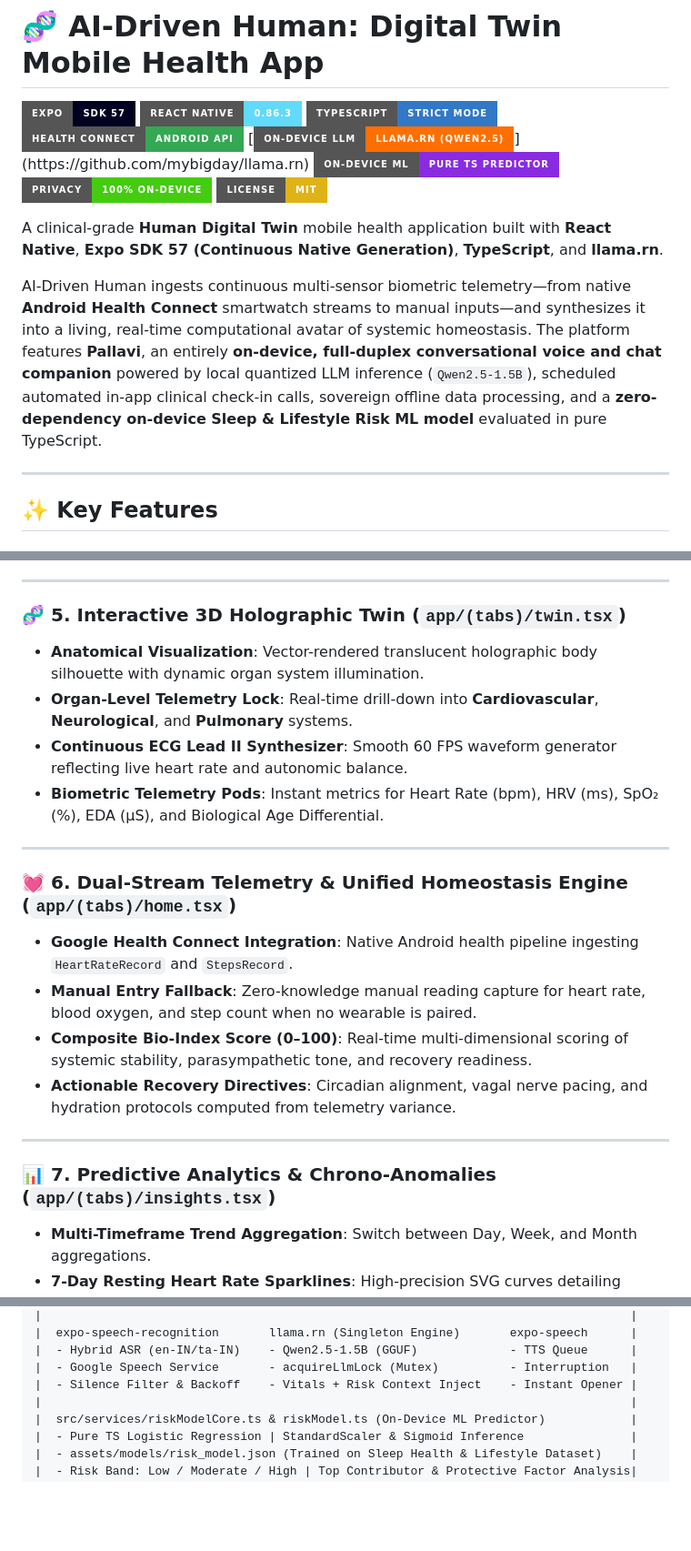
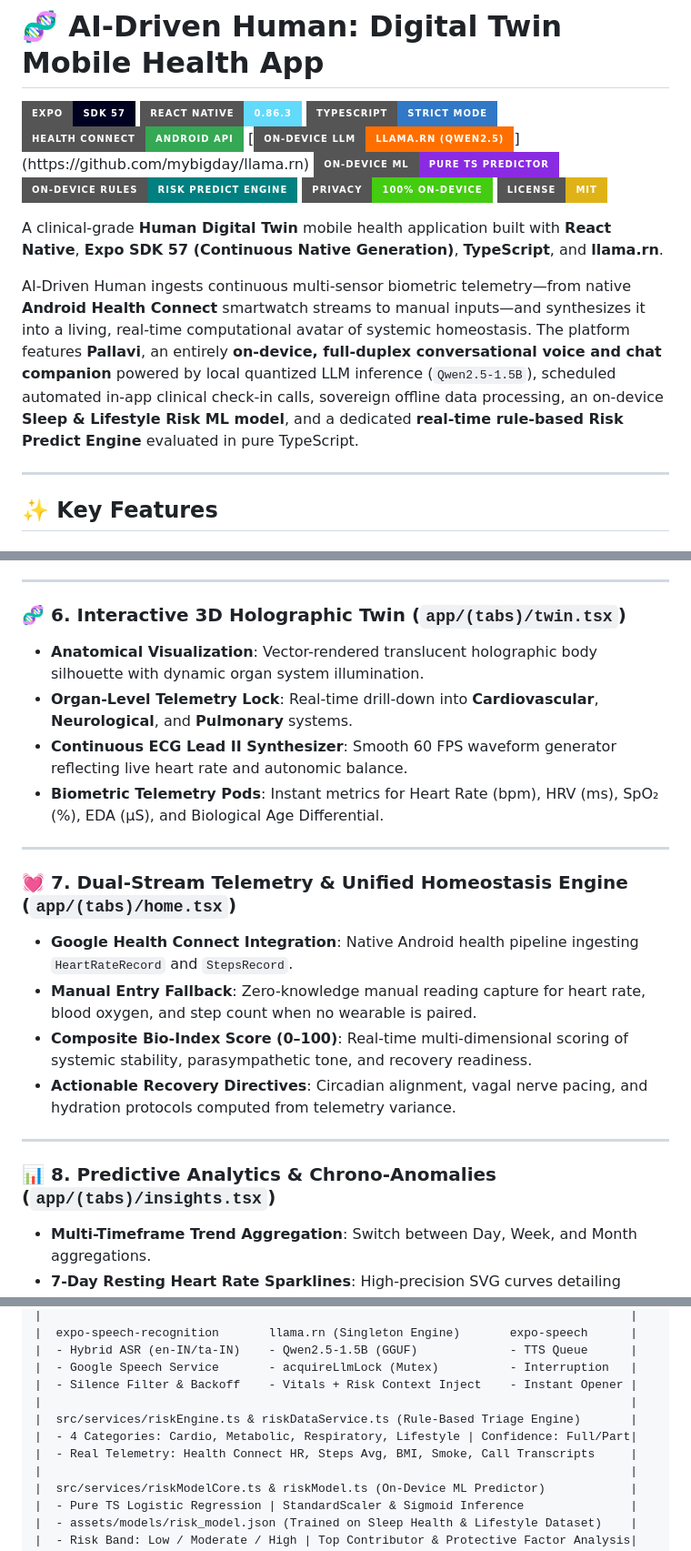
Before and after one commit to mrdark5133/ai_driven_human_digital_twin_mobile_app, a Markdown page: README.md, 3 parts joined by grey strips. Shown at 91% size. Drawn GitHub-style; badges without logos; blank space fills up the shorter version.

```diff
--- a/README.md
+++ b/README.md
@@ -5,13 +5,14 @@
 [![TypeScript](https://img.shields.io/badge/TypeScript-Strict%20Mode-3178C6?style=for-the-badge&logo=typescript&logoColor=white)](https://www.typescriptlang.org/)
 [![Android Health Connect](https://img.shields.io/badge/Health%20Connect-Android%20API-34A853?style=for-the-badge&logo=android&logoColor=white)](https://developer.android.com/health-and-fitness/guides/health-connect)
 [![On-Device LLM](https://img.shields.io/badge/On--Device%20LLM-llama.rn%20(Qwen2.5)-FF6F00?style=for-the-badge&logo=ai&logoColor=white)](https://github.com/mybigday/llama.rn)
-[![On-Device ML](https://img.shields.io/badge/On--Device%20ML-Pure%20TS%20Predictor-blueviolet?style=for-the-badge&logo=scikitlearn&logoColor=white)](#-7-on-device-sleep--lifestyle-risk-indicator)
+[![On-Device ML](https://img.shields.io/badge/On--Device%20ML-Pure%20TS%20Predictor-blueviolet?style=for-the-badge&logo=scikitlearn&logoColor=white)](#-1-on-device-sleep--lifestyle-risk-indicator)
+[![On-Device Rule Engine](https://img.shields.io/badge/On--Device%20Rules-Risk%20Predict%20Engine-teal?style=for-the-badge&logo=shield&logoColor=white)](#-2-on-device-rule-based-risk-predict-engine)
 [![Zero-Knowledge Privacy](https://img.shields.io/badge/Privacy-100%25%20On--Device-success?style=for-the-badge&logo=shield&logoColor=white)](#-zero-knowledge-privacy--clinical-compliance)
 [![License: MIT](https://img.shields.io/badge/License-MIT-yellow.svg?style=for-the-badge)](LICENSE)
 
 A clinical-grade **Human Digital Twin** mobile health application built with **React Native**, **Expo SDK 57 (Continuous Native Generation)**, **TypeScript**, and **llama.rn**.
 
-AI-Driven Human ingests continuous multi-sensor biometric telemetry—from native **Android Health Connect** smartwatch streams to manual inputs—and synthesizes it into a living, real-time computational avatar of systemic homeostasis. The platform features **Pallavi**, an entirely **on-device, full-duplex conversational voice and chat companion** powered by local quantized LLM inference (`Qwen2.5-1.5B`), scheduled automated in-app clinical check-in calls, sovereign offline data processing, and a **zero-dependency on-device Sleep & Lifestyle Risk ML model** evaluated in pure TypeScript.
+AI-Driven Human ingests continuous multi-sensor biometric telemetry—from native **Android Health Connect** smartwatch streams to manual inputs—and synthesizes it into a living, real-time computational avatar of systemic homeostasis. The platform features **Pallavi**, an entirely **on-device, full-duplex conversational voice and chat companion** powered by local quantized LLM inference (`Qwen2.5-1.5B`), scheduled automated in-app clinical check-in calls, sovereign offline data processing, an on-device **Sleep & Lifestyle Risk ML model**, and a dedicated **real-time rule-based Risk Predict Engine** evaluated in pure TypeScript.
 
 ---
 
@@ -69,7 +99,7 @@ AI-Driven Human ingests continuous multi-sensor biometric telemetry—from nativ
 
 ---
 
-### 🧬 5. Interactive 3D Holographic Twin (`app/(tabs)/twin.tsx`)
+### 🧬 6. Interactive 3D Holographic Twin (`app/(tabs)/twin.tsx`)
 * **Anatomical Visualization**: Vector-rendered translucent holographic body silhouette with dynamic organ system illumination.
 * **Organ-Level Telemetry Lock**: Real-time drill-down into **Cardiovascular**, **Neurological**, and **Pulmonary** systems.
 * **Continuous ECG Lead II Synthesizer**: Smooth 60 FPS waveform generator reflecting live heart rate and autonomic balance.
@@ -77,7 +107,7 @@ AI-Driven Human ingests continuous multi-sensor biometric telemetry—from nativ
 
 ---
 
-### 💓 6. Dual-Stream Telemetry & Unified Homeostasis Engine (`app/(tabs)/home.tsx`)
+### 💓 7. Dual-Stream Telemetry & Unified Homeostasis Engine (`app/(tabs)/home.tsx`)
 * **Google Health Connect Integration**: Native Android health pipeline ingesting `HeartRateRecord` and `StepsRecord`.
 * **Manual Entry Fallback**: Zero-knowledge manual reading capture for heart rate, blood oxygen, and step count when no wearable is paired.
 * **Composite Bio-Index Score (0–100)**: Real-time multi-dimensional scoring of systemic stability, parasympathetic tone, and recovery readiness.
@@ -85,7 +115,7 @@ AI-Driven Human ingests continuous multi-sensor biometric telemetry—from nativ
 
 ---
 
-### 📊 7. Predictive Analytics & Chrono-Anomalies (`app/(tabs)/insights.tsx`)
+### 📊 8. Predictive Analytics & Chrono-Anomalies (`app/(tabs)/insights.tsx`)
 * **Multi-Timeframe Trend Aggregation**: Switch between Day, Week, and Month aggregations.
 * **7-Day Resting Heart Rate Sparklines**: High-precision SVG curves detailing baseline drift and recovery trajectories.
 * **Diurnal Stress Distribution Matrix**: Visualizes time spent in Calm, Balanced, and Elevated autonomic stress bands.
@@ -114,6 +144,10 @@ AI-Driven Human ingests continuous multi-sensor biometric telemetry—from nativ
 |  - Hybrid ASR (en-IN/ta-IN)    - Qwen2.5-1.5B (GGUF)             - TTS Queue      |
 |  - Google Speech Service       - acquireLlmLock (Mutex)          - Interruption   |
 |  - Silence Filter & Backoff    - Vitals + Risk Context Inject    - Instant Opener |
+|                                                                                   |
+|  src/services/riskEngine.ts & riskDataService.ts (Rule-Based Triage Engine)       |
+|  - 4 Categories: Cardio, Metabolic, Respiratory, Lifestyle | Confidence: Full/Part|
+|  - Real Telemetry: Health Connect HR, Steps Avg, BMI, Smoke, Call Transcripts     |
 |                                                                                   |
 |  src/services/riskModelCore.ts & riskModel.ts (On-Device ML Predictor)            |
 |  - Pure TS Logistic Regression | StandardScaler & Sigmoid Inference               |
```
Also changed, not shown: other parts of README.md (+40 -3 lines).
